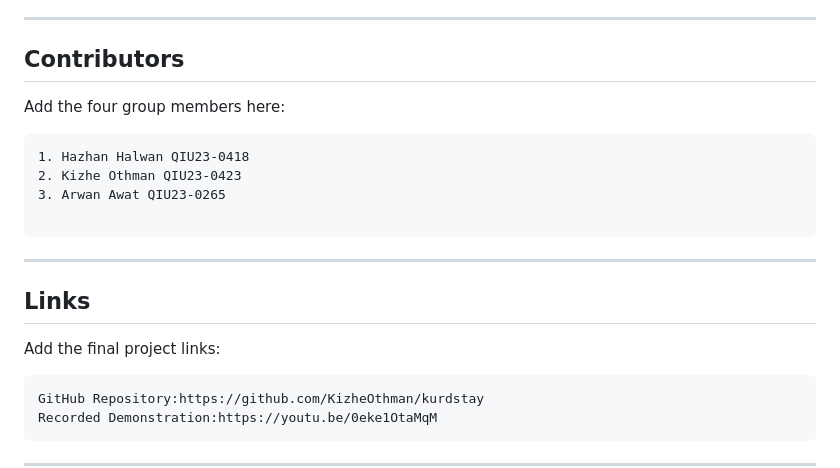
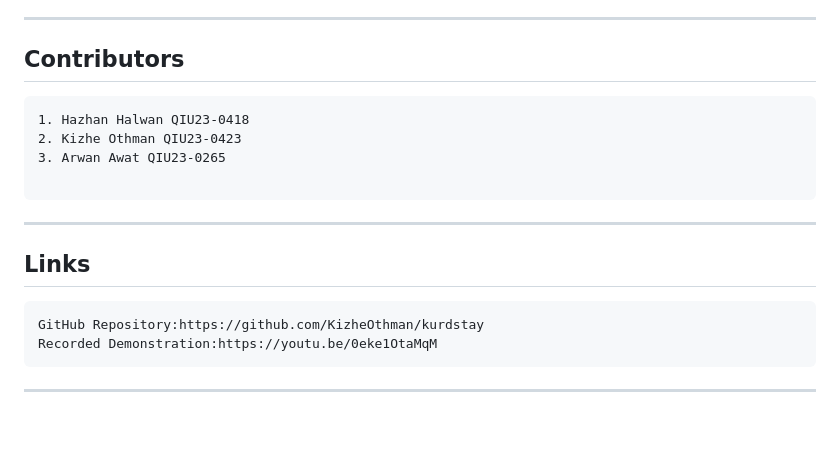
Before and after one commit to KizheOthman/kurdstay, a Markdown page: README.md, the part around the change. Rendered like a GitHub page; blank space fills up the shorter version.

````diff
--- a/README.md
+++ b/README.md
@@ -992,8 +992,6 @@ Before production use, additional work is recommended for:
 
 ## Contributors
 
-Add the four group members here:
-
 ```text
 1. Hazhan Halwan QIU23-0418
 2. Kizhe Othman QIU23-0423
@@ -1005,8 +1003,6 @@ Add the four group members here:
 
 ## Links
 
-Add the final project links:
-
 ```text
 GitHub Repository:https://github.com/KizheOthman/kurdstay
 Recorded Demonstration:https://youtu.be/0eke1OtaMqM
````
